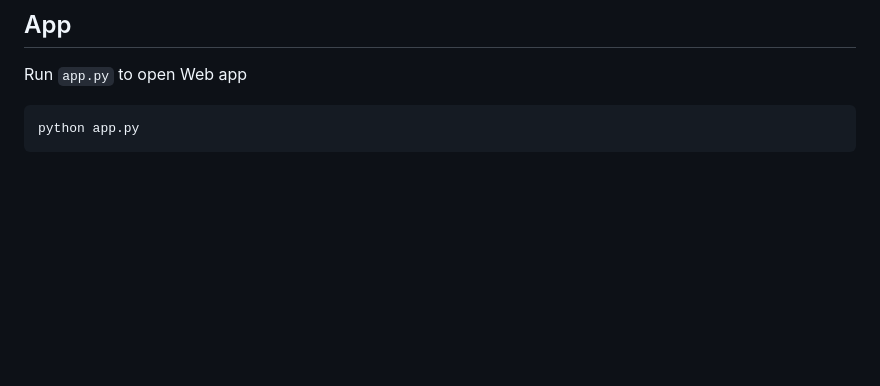
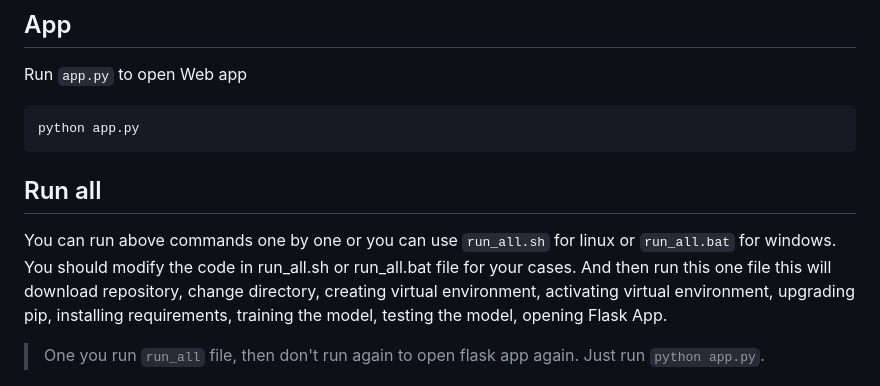
Before and after one commit to Adhiban1/feynn-labs, a Markdown page: project1/README.md, the part around the change. Drawn GitHub-style; blank space fills up the shorter version.

````diff
--- a/project1/README.md
+++ b/project1/README.md
@@ -62,4 +62,10 @@ Run `app.py` to open Web app
 python app.py
 ```
 
+## Run all
+
+You can run above commands one by one or you can use `run_all.sh` for linux or `run_all.bat` for windows. You should modify the code in run_all.sh or run_all.bat file for your cases. And then run this one file this will download repository, change directory, creating virtual environment, activating virtual environment, upgrading pip, installing requirements, training the model, testing the model, opening Flask App.
+
+> One you run `run_all` file, then don't run again to open flask app again. Just run `python app.py`.
+
 ![Screenshot1.jpg](Screenshot1.jpg)
````
Also changed, not shown: project1/Flowchart.png (added), 1 other file.
